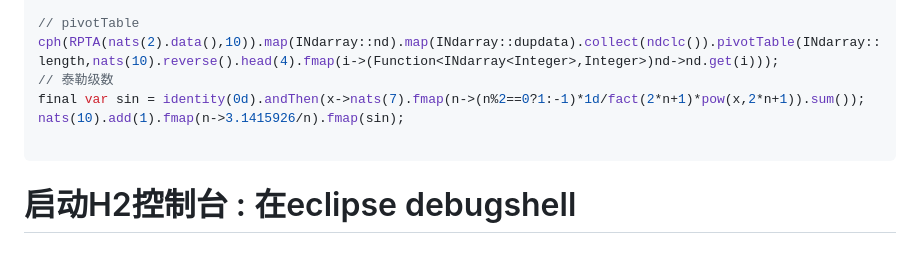
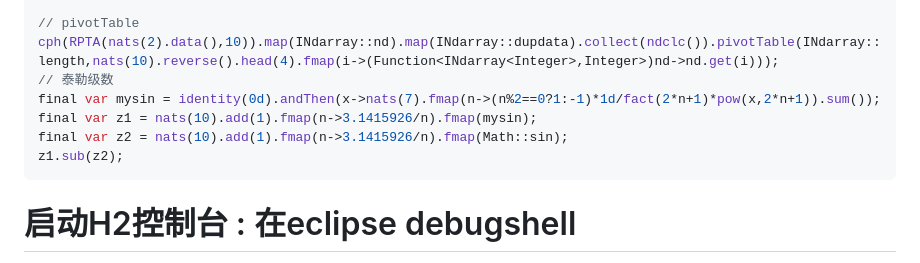
Before and after one commit to gbench/malonylcoa, a Markdown page: README.md, the part around the change. Drawn GitHub-style.

Commit message:
补充误差测试

````diff
--- a/README.md
+++ b/README.md
@@ -53,9 +53,10 @@ dataApp2.sqldframe("select * from t_user");
 // pivotTable
 cph(RPTA(nats(2).data(),10)).map(INdarray::nd).map(INdarray::dupdata).collect(ndclc()).pivotTable(INdarray::length,nats(10).reverse().head(4).fmap(i->(Function<INdarray<Integer>,Integer>)nd->nd.get(i)));
 // 泰勒级数
-final var sin = identity(0d).andThen(x->nats(7).fmap(n->(n%2==0?1:-1)*1d/fact(2*n+1)*pow(x,2*n+1)).sum());
-nats(10).add(1).fmap(n->3.1415926/n).fmap(sin);
-
+final var mysin = identity(0d).andThen(x->nats(7).fmap(n->(n%2==0?1:-1)*1d/fact(2*n+1)*pow(x,2*n+1)).sum());
+final var z1 = nats(10).add(1).fmap(n->3.1415926/n).fmap(mysin);
+final var z2 = nats(10).add(1).fmap(n->3.1415926/n).fmap(Math::sin);
+z1.sub(z2);
 ```
 # 启动H2控制台 : 在eclipse debugshell
 org.h2.tools.Server.createWebServer("-web").start()
````
